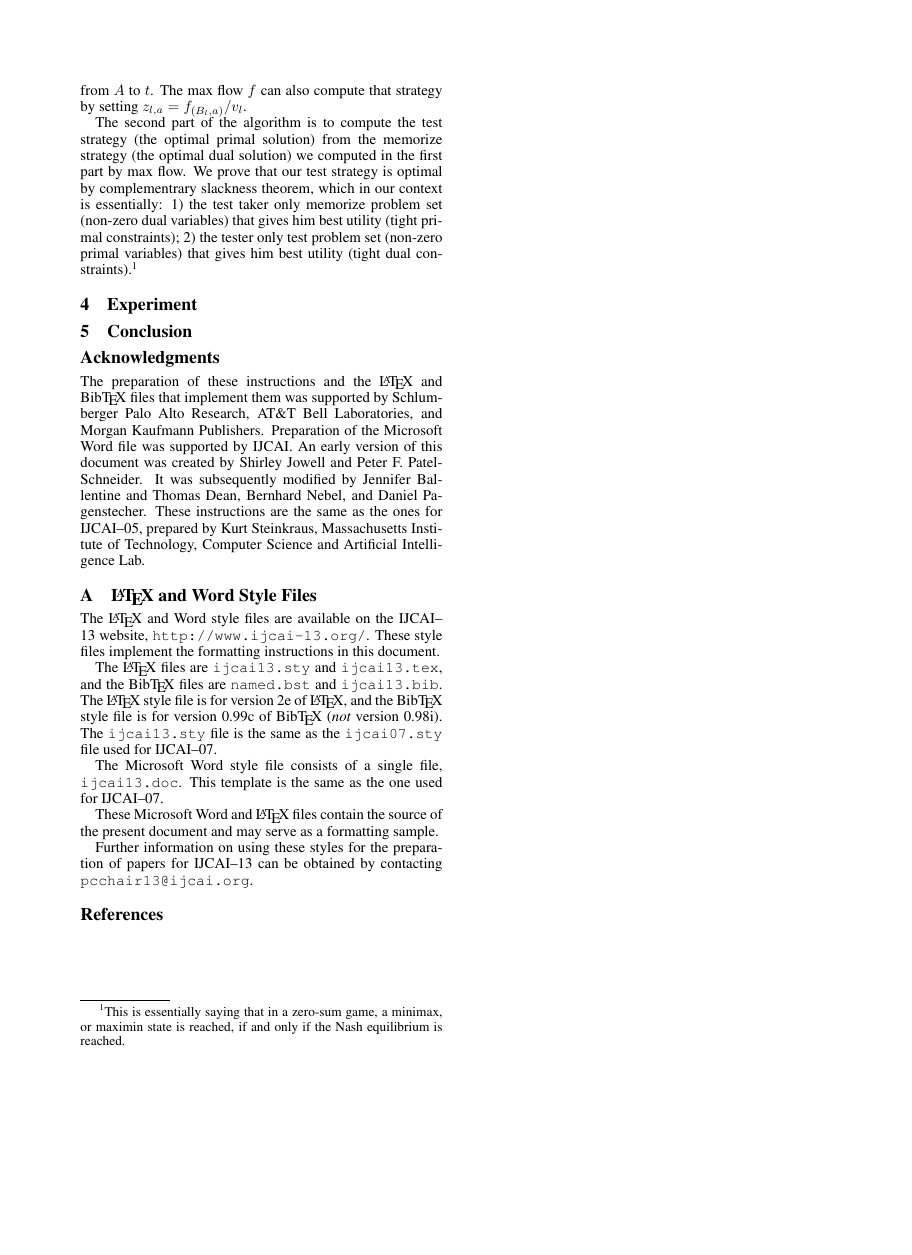
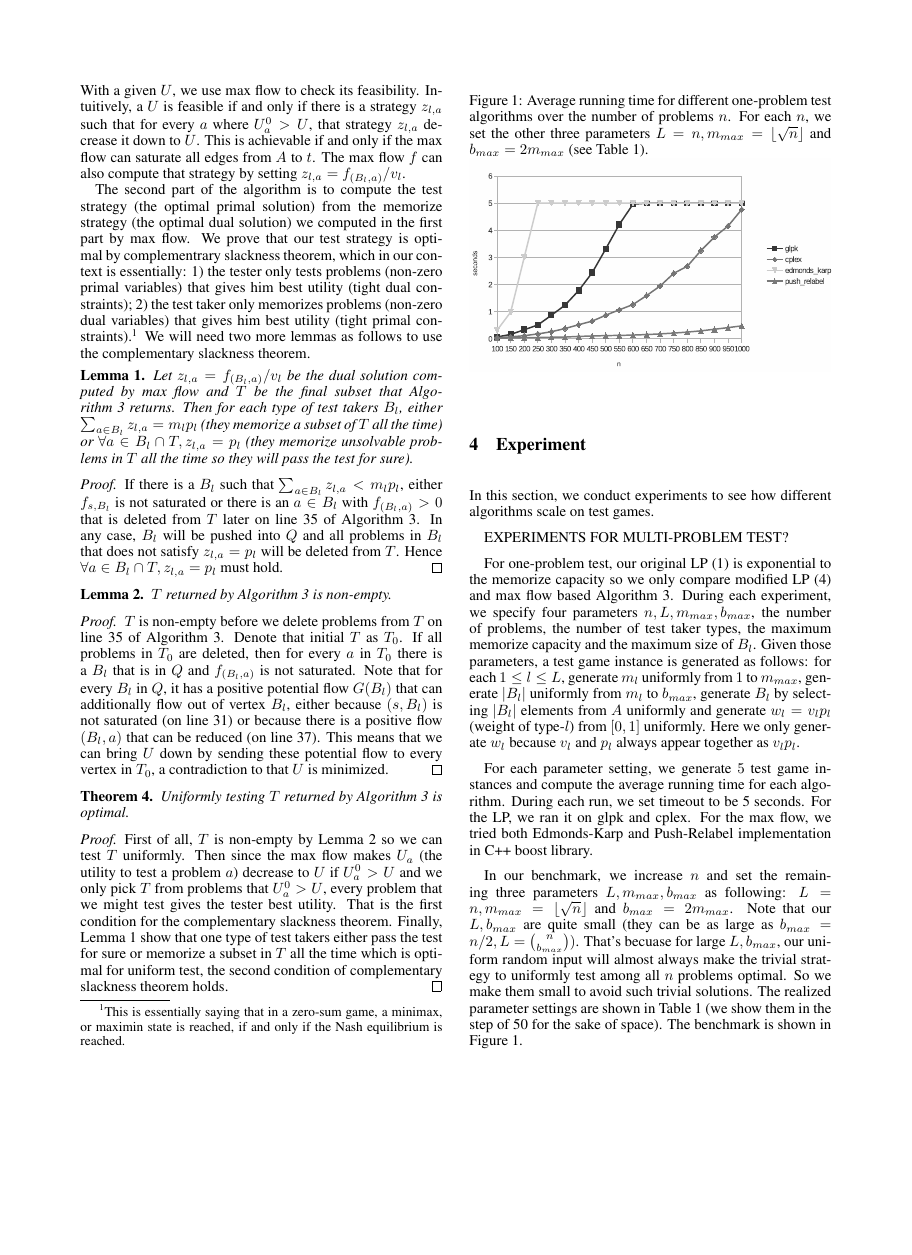
Before and after one commit to SpaceFlyer/TestGame, a LaTeX paper (ijcai13.tex): page 4 of 4 before the commit and page 4 of 5 after it, the shorter picture padded with empty space. Compiled offline with pdfLaTeX.

Commit message:
Update before split algorithm

```diff
--- a/ijcai13.tex
+++ b/ijcai13.tex
@@ -21,6 +21,7 @@
 \usepackage{amsfonts}
 \usepackage{algpseudocode}
 \usepackage{algorithm}
+\usepackage{graphicx}
 
 \newtheorem{theorem}{Theorem}
 \newtheorem{definition}{Definition}
@@ -382,2 +371,0 @@ where $U^0_a > U$, that strategy $z_{l, a}$ decrease it down to $U$. This is ach
-if and only if the max flow can saturate all edges from $A$ to $t$. The max flow
-$f$ can also compute that strategy by setting $z_{l, a} = f_{(B_l, a)}/v_l$.
@@ -384,14 +383,111 @@ $f$ can also compute that strategy by setting $z_{l, a} = f_{(B_l, a)}/v_l$.
+With a given $U$, we use max flow to check its feasibility. Intuitively, a $U$
+is feasible if and only if there is a strategy $z_{l, a}$ such that for every
+$a$ where $U^0_a > U$, that strategy $z_{l, a}$ decrease it down to $U$. This
+is achievable if and only if the max flow can saturate all edges from $A$ to
+$t$. The max flow $f$ can also compute that strategy by setting $z_{l, a} =
+f_{(B_l, a)}/v_l$.
 
 The second part of the algorithm is to compute the test strategy (the optimal
 primal solution) from the memorize strategy (the optimal dual solution) we
 computed in the first part by max flow. We prove that our test strategy is
 optimal by complementrary slackness theorem, which in our context is
-essentially: 1) the test taker only memorize problem set (non-zero dual
-variables) that gives him best utility (tight primal constraints); 2) the
-tester only test problem set (non-zero primal variables) that gives him best
-utility (tight dual constraints).\footnote{This is essentially saying that in a
+essentially: 1) the tester only tests problems (non-zero primal variables)
+that gives him best utility (tight dual constraints); 2) the test taker only
+memorizes problems (non-zero dual variables) that gives him best utility
+(tight primal constraints).\footnote{This is essentially saying that in a
 zero-sum game, a minimax, or maximin state is reached, if and only if the Nash
-equilibrium is reached.}
+equilibrium is reached.} We will need two more lemmas as follows to use the
+complementary slackness theorem.
+
+\begin{lemma}\label{lemma:best-response}
+Let $z_{l,a} = f_{(B_l, a)}/v_l$ be the dual solution computed by max flow and
+$T$ be the final subset that Algorithm~\ref{alg:one-problem} returns. Then for
+each type of test takers $B_l$, either $\sum_{a \in B_l} z_{l,a} = m_l p_l$
+(they memorize a subset of $T$ all the time) or $\forall a \in B_l \cap T,
+z_{l, a} = p_l$ (they memorize unsolvable problems in $T$ all the time so they
+will pass the test for sure).
+\end{lemma}
+\begin{proof}
+If there is a $B_l$ such that $\sum_{a \in B_l} z_{l,a} < m_l p_l$, either
+$f_{s, B_l}$ is not saturated or there is an $a \in B_l$ with $f_{(B_l, a)} >
+0$ that is deleted from $T$ later on line~\ref{line:delete-a} of
+Algorithm~\ref{alg:one-problem}. In any case, $B_l$ will be pushed into $Q$ and
+all problems in $B_l$ that does not satisfy $z_{l,a} = p_l$ will be deleted
+from $T$. Hence $\forall a \in B_l \cap T, z_{l, a} = p_l$ must hold.
+\end{proof}
+
+\begin{lemma}\label{lemma:non-empty}
+$T$ returned by Algorithm~\ref{alg:one-problem} is non-empty.
+\end{lemma}
+\begin{proof}
+$T$ is non-empty before we delete problems from $T$ on
+line~\ref{line:delete-a} of Algorithm~\ref{alg:one-problem}.  Denote that
+initial $T$ as $T_0$.  If all problems in $T_0$ are deleted, then for every $a$
+in $T_0$ there is a $B_l$ that is in $Q$ and $f_{(B_l, a)}$ is not saturated.
+Note that for every $B_l$ in $Q$, it has a positive potential flow $G(B_l)$
+that can additionally flow out of vertex $B_l$, either because $(s, B_l)$ is
+not saturated (on line \ref{line:first-potential}) or because there is a
+positive flow $(B_l, a)$ that can be reduced (on line
+\ref{line:second-potential}). This means that we can bring $U$ down by sending
+these potential flow to every vertex in $T_0$, a contradiction to that
+$U$ is minimized.
+\end{proof}
+
+\begin{theorem}
+Uniformly testing $T$ returned by Algorithm~\ref{alg:one-problem} is optimal.
+\end{theorem}
+\begin{proof}
+First of all, $T$ is non-empty by Lemma~\ref{lemma:non-empty} so we can test
+$T$ uniformly. Then since the max flow makes $U_a$ (the utility to test a
+problem $a$) decrease to $U$ if $U^0_a > U$ and we only pick $T$ from problems
+that $U^0_a > U$, every problem that we might test gives the tester best
+utility. That is the first condition for the complementary slackness theorem.
+Finally, Lemma~\ref{lemma:best-response} show that one type of test takers
+either pass the test for sure or memorize a subset in $T$ all the time which is
+optimal for uniform test, the second condition of complementary slackness
+theorem holds.
+\end{proof}
 
 
 \section{Experiment}
+
+In this section, we conduct experiments to see how different algorithms scale
+on test games.
+
+EXPERIMENTS FOR MULTI-PROBLEM TEST?
+
+For one-problem test, our original LP~(\ref{eqn:maximin}) is exponential to the
+memorize capacity so we only compare modified LP~(\ref{eqn:one-problem}) and
+max flow based Algorithm~\ref{alg:one-problem}.  During each experiment, we
+specify four parameters $n, L, m_{max}, b_{max}$, the number of problems, the
+number of test taker types, the maximum memorize capacity and the maximum size
+of $B_l$. Given those parameters, a test game instance is generated as follows:
+for each $1 \leq l \leq L$, generate $m_l$ uniformly from $1$ to $m_{max}$,
+generate $|B_l|$ uniformly from $m_l$ to $b_{max}$, generate $B_l$ by selecting
+$|B_l|$ elements from $A$ uniformly and generate $w_l = v_l p_l$ (weight of
+type-$l$) from $[0,1]$ uniformly. Here we only generate $w_l$ because $v_l$ and
+$p_l$ always appear together as $v_l p_l$.
+
+For each parameter setting, we generate $5$ test game instances and compute
+the average running time for each algorithm. During each run, we set timeout to
+be 5 seconds. For the LP, we ran it on glpk and cplex.  For the max flow, we
+tried both Edmonds-Karp and Push-Relabel implementation in C++ boost library.
+
+\begin{figure}
+	\caption{Average running time for different one-problem test algorithms
+	over the number of problems $n$. For each $n$, we set the other three
+	parameters $L = n, m_{max} = \lfloor \sqrt{n} \rfloor$ and $b_{max} =
+	2m_{max}$ (see Table~\ref{tab:settings}).}
+	\label{fig:benchmark}
+	\includegraphics[trim=5mm 0 15mm 0, clip, width=\linewidth]{benchmark}
+\end{figure}
+
+In our benchmark, we increase $n$ and set the remaining three parameters $L,
+m_{max}, b_{max}$ as following: $L = n, m_{max} = \lfloor \sqrt{n} \rfloor$ and
+$b_{max} = 2m_{max}$. Note that our $L, b_{max}$ are quite small (they can be
+as large as $b_{max} = n/2, L = \binom{n}{b_{max}})$. That's becuase for large $L,
+b_{max}$, our uniform random input will almost always make the trivial strategy
+to uniformly test among all $n$ problems optimal. So we make them small to
+avoid such trivial solutions. The realized parameter settings are shown in
+Table~\ref{tab:settings} (we show them in the step of 50 for the sake of
+space). The benchmark is shown in Figure~\ref{fig:benchmark}.
```
Also changed, not shown: benchmark.eps (added), ijcai13.pdf, ijcai13.tex (64 more changed lines), 4 other files.
